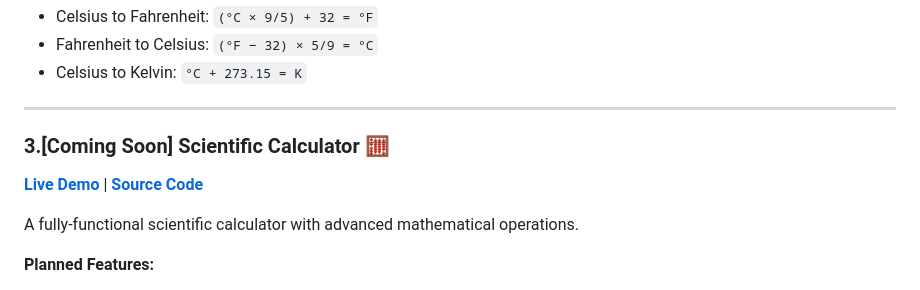
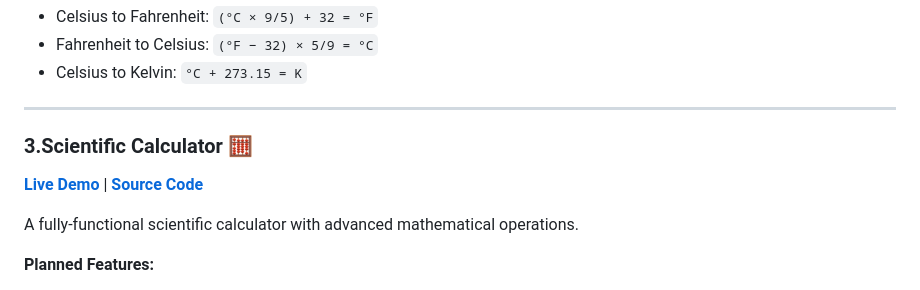
Before and after one commit to sakshidangi2006/JavaScript-Project, a Markdown page: README.md, the part around one of its changes. Rendered like a GitHub page.

Commit message:
Calculator-Program source code added successfully

```diff
--- a/README.md
+++ b/README.md
@@ -74,5 +74,5 @@ A simple yet elegant temperature conversion tool that converts between Celsius,
 
 ---
 
-### 3.[Coming Soon] Scientific Calculator 🧮
+### 3.Scientific Calculator 🧮
 
```
Also changed, not shown: other parts of README.md (+1 -1 lines).
